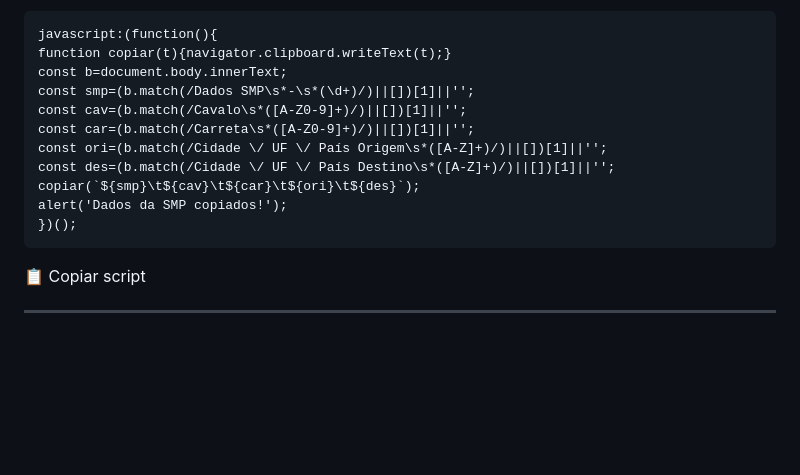
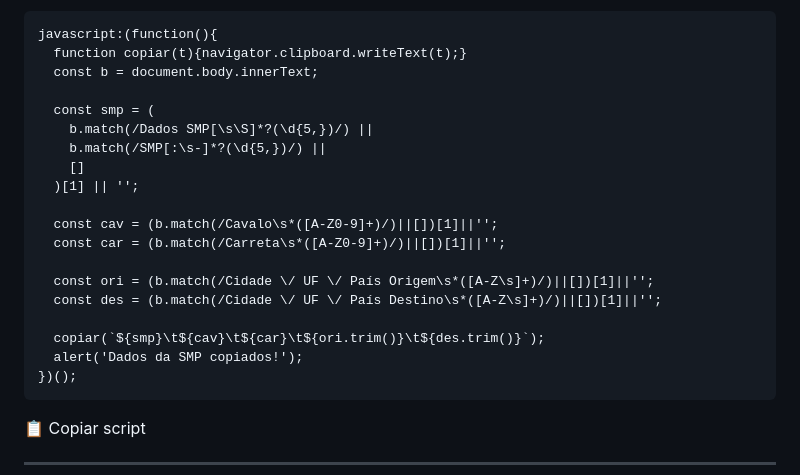
Before and after one commit to albieroandre/automacoes-operacionais-alfa, a Markdown page: README.md, the part around the change. Drawn GitHub-style; blank space fills up the shorter version.

```diff
--- a/README.md
+++ b/README.md
@@ -151,15 +151,23 @@ last=cur;
 
 <pre id="smp">
 javascript:(function(){
-function copiar(t){navigator.clipboard.writeText(t);}
-const b=document.body.innerText;
-const smp=(b.match(/Dados SMP\s*-\s*(\d+)/)||[])[1]||'';
-const cav=(b.match(/Cavalo\s*([A-Z0-9]+)/)||[])[1]||'';
-const car=(b.match(/Carreta\s*([A-Z0-9]+)/)||[])[1]||'';
-const ori=(b.match(/Cidade \/ UF \/ País Origem\s*([A-Z]+)/)||[])[1]||'';
-const des=(b.match(/Cidade \/ UF \/ País Destino\s*([A-Z]+)/)||[])[1]||'';
-copiar(`${smp}\t${cav}\t${car}\t${ori}\t${des}`);
-alert('Dados da SMP copiados!');
+  function copiar(t){navigator.clipboard.writeText(t);}
+  const b = document.body.innerText;
+
+  const smp = (
+    b.match(/Dados SMP[\s\S]*?(\d{5,})/) ||
+    b.match(/SMP[:\s-]*?(\d{5,})/) ||
+    []
+  )[1] || '';
+
+  const cav = (b.match(/Cavalo\s*([A-Z0-9]+)/)||[])[1]||'';
+  const car = (b.match(/Carreta\s*([A-Z0-9]+)/)||[])[1]||'';
+
+  const ori = (b.match(/Cidade \/ UF \/ País Origem\s*([A-Z\s]+)/)||[])[1]||'';
+  const des = (b.match(/Cidade \/ UF \/ País Destino\s*([A-Z\s]+)/)||[])[1]||'';
+
+  copiar(`${smp}\t${cav}\t${car}\t${ori.trim()}\t${des.trim()}`);
+  alert('Dados da SMP copiados!');
 })();
 </pre>
 
```
